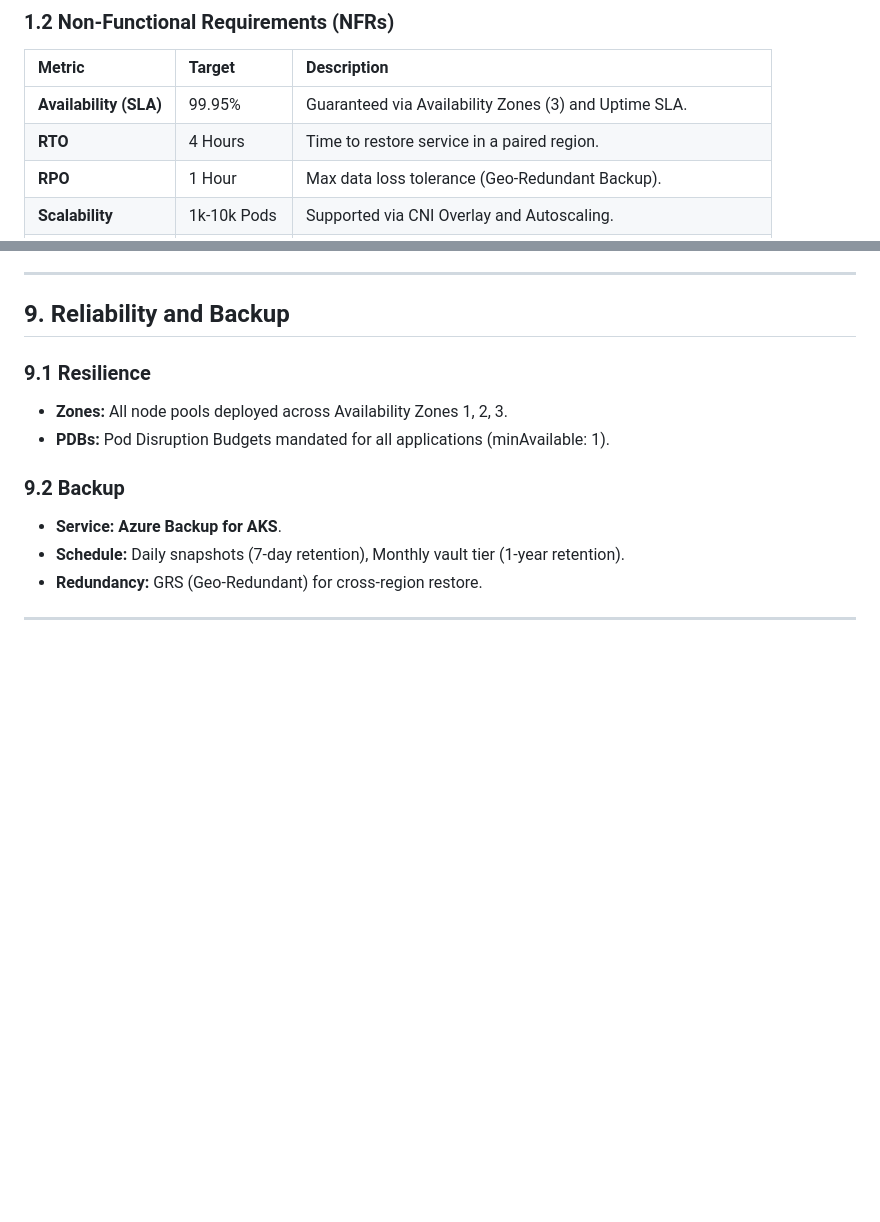
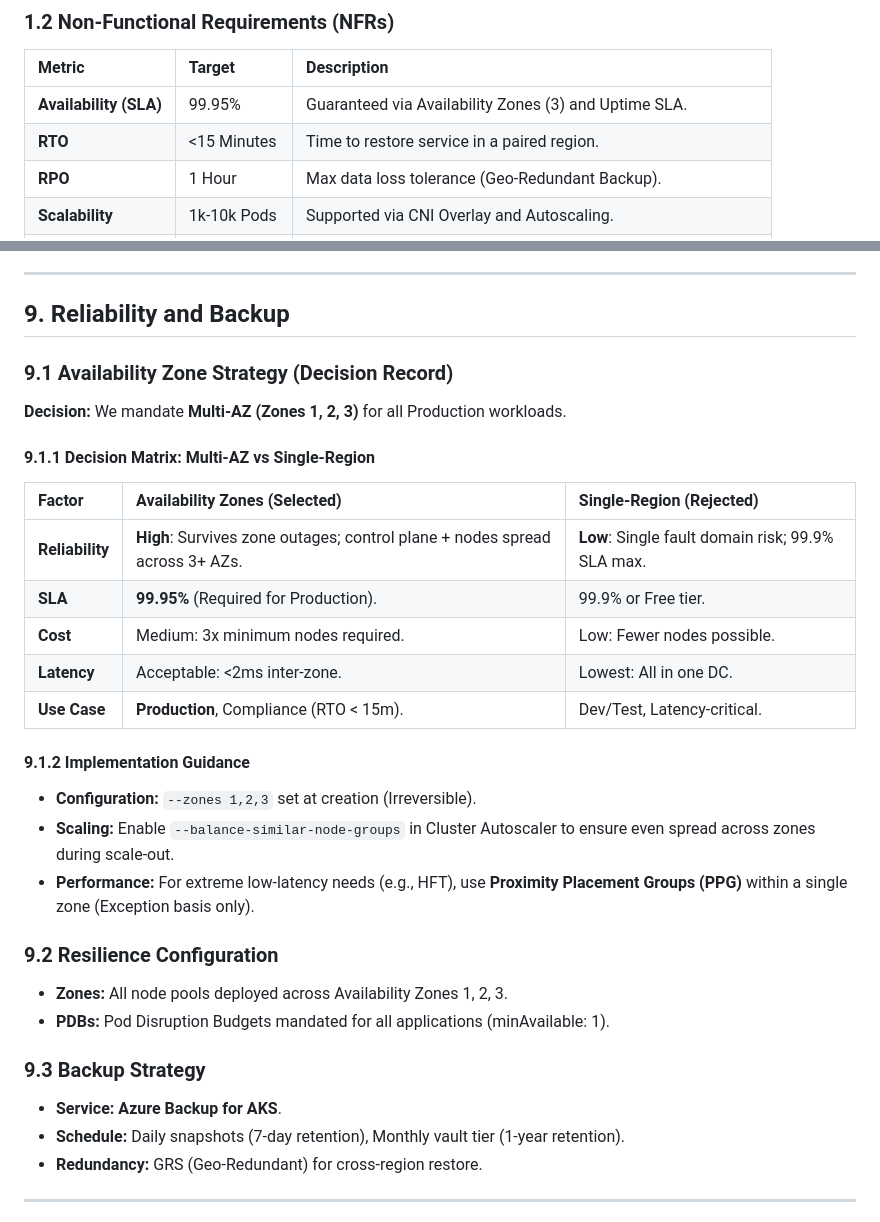
Before and after one commit to cedric66/tf-acr-, a Markdown page: aks-design-docs/DESIGN.md, 2 parts joined by grey strips. Drawn GitHub-style; blank space fills up the shorter version.

Commit message:
Update AKS Design with Detailed Availability Zone Strategy
Integrated a "Design Rationale" section for Availability Zones to meet Senior Architect review criteria.
- Added Decision Matrix comparing Multi-AZ vs Single-Region.
- Updated NFRs to reflect tighter RTO (<15m) and SLA (99.95%) targets.
- Renumbered Reliability sections to accommodate the new Decision Record.

```diff
--- a/aks-design-docs/DESIGN.md
+++ b/aks-design-docs/DESIGN.md
@@ -9,7 +9,7 @@ This architecture is designed for a general-purpose enterprise platform hosting
 | Metric | Target | Description |
 | :--- | :--- | :--- |
 | **Availability (SLA)** | 99.95% | Guaranteed via Availability Zones (3) and Uptime SLA. |
-| **RTO** | 4 Hours | Time to restore service in a paired region. |
+| **RTO** | <15 Minutes | Time to restore service in a paired region. |
 | **RPO** | 1 Hour | Max data loss tolerance (Geo-Redundant Backup). |
 | **Scalability** | 1k-10k Pods | Supported via CNI Overlay and Autoscaling. |
 | **Compliance** | PCI-DSS, CIS | Hardened nodes, FIPS compliance (optional), and Audit logging. |
@@ -166,11 +166,30 @@ We support two patterns based on scale and legacy requirements.
 
 ## 9. Reliability and Backup
 
-### 9.1 Resilience
+### 9.1 Availability Zone Strategy (Decision Record)
+
+**Decision:** We mandate **Multi-AZ (Zones 1, 2, 3)** for all Production workloads.
+
+#### 9.1.1 Decision Matrix: Multi-AZ vs Single-Region
+| Factor | Availability Zones (Selected) | Single-Region (Rejected) |
+| :--- | :--- | :--- |
+| **Reliability** | **High**: Survives zone outages; control plane + nodes spread across 3+ AZs. | **Low**: Single fault domain risk; 99.9% SLA max. |
+| **SLA** | **99.95%** (Required for Production). | 99.9% or Free tier. |
+| **Cost** | Medium: 3x minimum nodes required. | Low: Fewer nodes possible. |
+| **Latency** | Acceptable: <2ms inter-zone. | Lowest: All in one DC. |
+| **Use Case** | **Production**, Compliance (RTO < 15m). | Dev/Test, Latency-critical. |
+
+#### 9.1.2 Implementation Guidance
+*   **Configuration:** `--zones 1,2,3` set at creation (Irreversible).
+*   **Scaling:** Enable `--balance-similar-node-groups` in Cluster Autoscaler to ensure even spread across zones during scale-out.
+*   **Performance:** For extreme low-latency needs (e.g., HFT), use **Proximity Placement Groups (PPG)** within a single zone (Exception basis only).
+
+
+### 9.2 Resilience Configuration
 *   **Zones:** All node pools deployed across Availability Zones 1, 2, 3.
 *   **PDBs:** Pod Disruption Budgets mandated for all applications (minAvailable: 1).
 
-### 9.2 Backup
+### 9.3 Backup Strategy
 *   **Service:** **Azure Backup for AKS**.
 *   **Schedule:** Daily snapshots (7-day retention), Monthly vault tier (1-year retention).
 *   **Redundancy:** GRS (Geo-Redundant) for cross-region restore.
```
